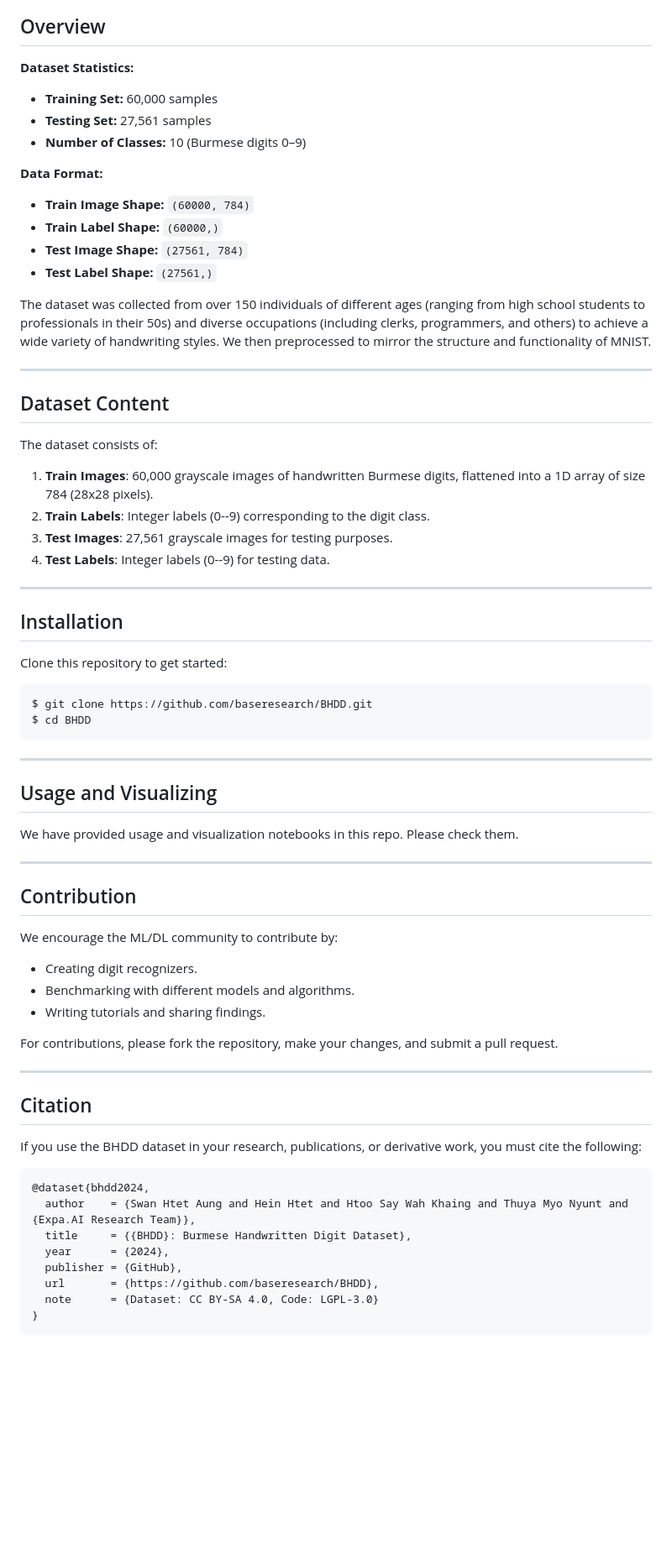
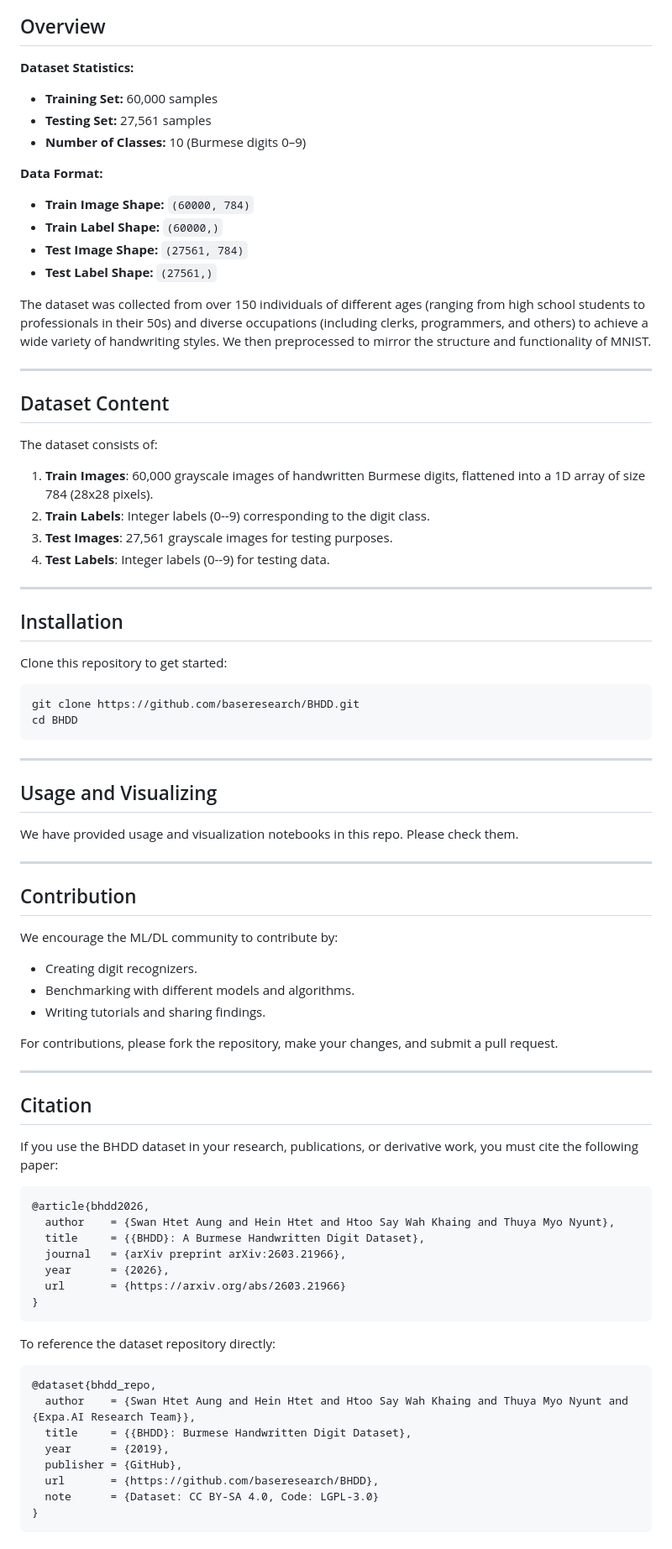
Before and after one commit to baseresearch/BHDD, a Markdown page: README.md, the part around one of its changes. Shown at 84% size. Rendered like a GitHub page; blank space fills up the shorter version.

Commit message:
Add arXiv links

````diff
--- a/README.md
+++ b/README.md
@@ -11,11 +15,13 @@ The **Burmese Handwritten Digit Dataset (BHDD)** is a dataset project specifical
 ## Overview
 
 **Dataset Statistics:**
+
 - **Training Set:** 60,000 samples
 - **Testing Set:** 27,561 samples
 - **Number of Classes:** 10 (Burmese digits 0–9)
 
 **Data Format:**
+
 - **Train Image Shape:** `(60000, 784)`
 - **Train Label Shape:** `(60000,)`
 - **Test Image Shape:** `(27561, 784)`
@@ -28,6 +34,7 @@ The dataset was collected from over 150 individuals of different ages (ranging f
 ## Dataset Content
 
 The dataset consists of:
+
 1. **Train Images**: 60,000 grayscale images of handwritten Burmese digits, flattened into a 1D array of size 784 (28x28 pixels).
 2. **Train Labels**: Integer labels (0--9) corresponding to the digit class.
 3. **Test Images**: 27,561 grayscale images for testing purposes.
@@ -40,8 +47,8 @@ The dataset consists of:
 Clone this repository to get started:
 
 ```bash
-$ git clone https://github.com/baseresearch/BHDD.git
-$ cd BHDD
+git clone https://github.com/baseresearch/BHDD.git
+cd BHDD
 ```
 
 ---
@@ -55,6 +62,7 @@ We have provided usage and visualization notebooks in this repo. Please check th
 ## Contribution
 
 We encourage the ML/DL community to contribute by:
+
 - Creating digit recognizers.
 - Benchmarking with different models and algorithms.
 - Writing tutorials and sharing findings.
@@ -65,13 +73,25 @@ For contributions, please fork the repository, make your changes, and submit a p
 
 ## Citation
 
-If you use the BHDD dataset in your research, publications, or derivative work, you must cite the following:
+If you use the BHDD dataset in your research, publications, or derivative work, you must cite the following paper:
 
 ```bibtex
-@dataset{bhdd2024,
+@article{bhdd2026,
+  author    = {Swan Htet Aung and Hein Htet and Htoo Say Wah Khaing and Thuya Myo Nyunt},
+  title     = {{BHDD}: A Burmese Handwritten Digit Dataset},
+  journal   = {arXiv preprint arXiv:2603.21966},
+  year      = {2026},
+  url       = {https://arxiv.org/abs/2603.21966}
+}
+```
+
+To reference the dataset repository directly:
+
+```bibtex
+@dataset{bhdd_repo,
   author    = {Swan Htet Aung and Hein Htet and Htoo Say Wah Khaing and Thuya Myo Nyunt and {Expa.AI Research Team}},
   title     = {{BHDD}: Burmese Handwritten Digit Dataset},
-  year      = {2024},
+  year      = {2019},
   publisher = {GitHub},
   url       = {https://github.com/baseresearch/BHDD},
   note      = {Dataset: CC BY-SA 4.0, Code: LGPL-3.0}
````
Also changed, not shown: other parts of README.md (+6 -0 lines).
